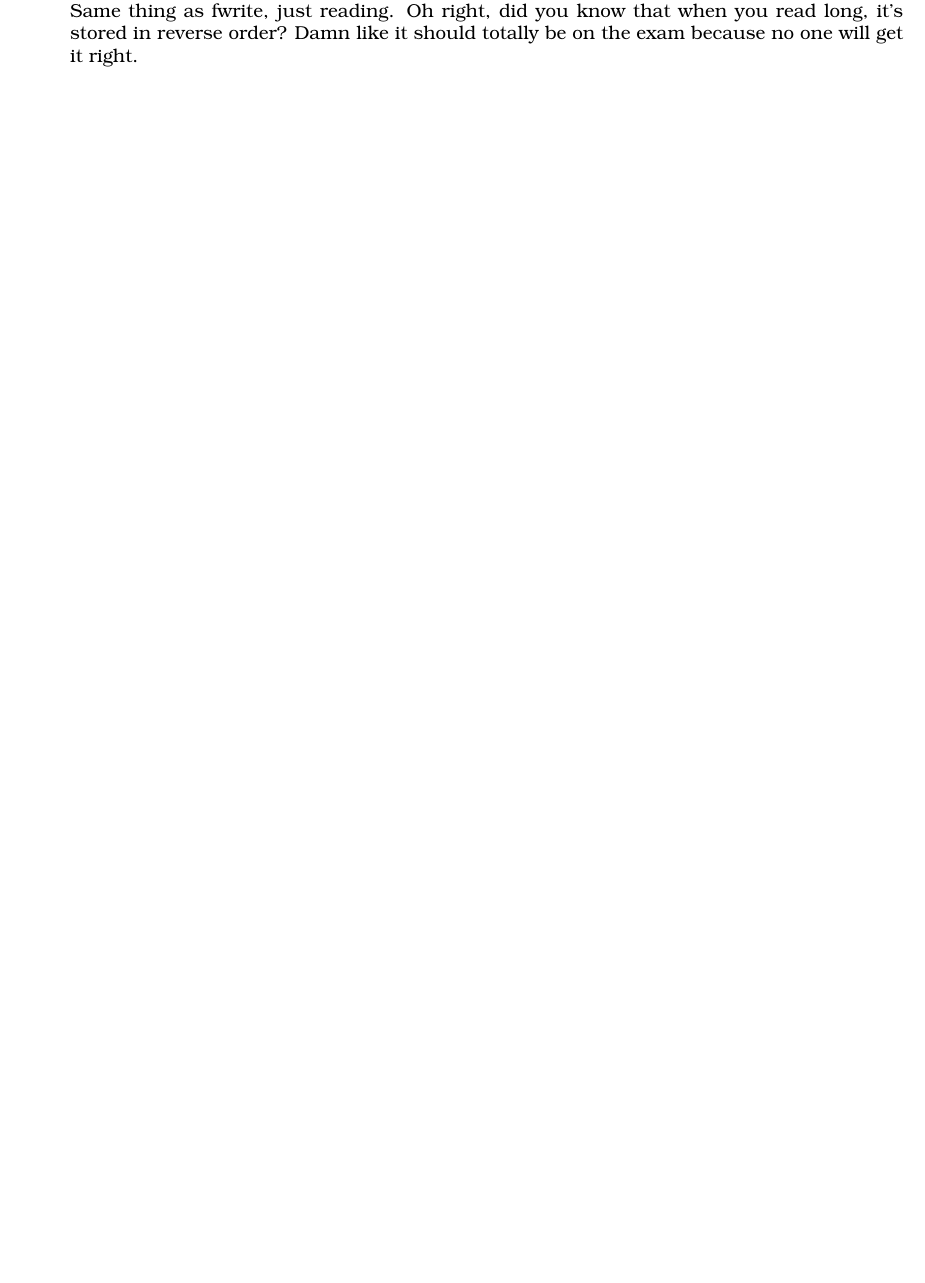
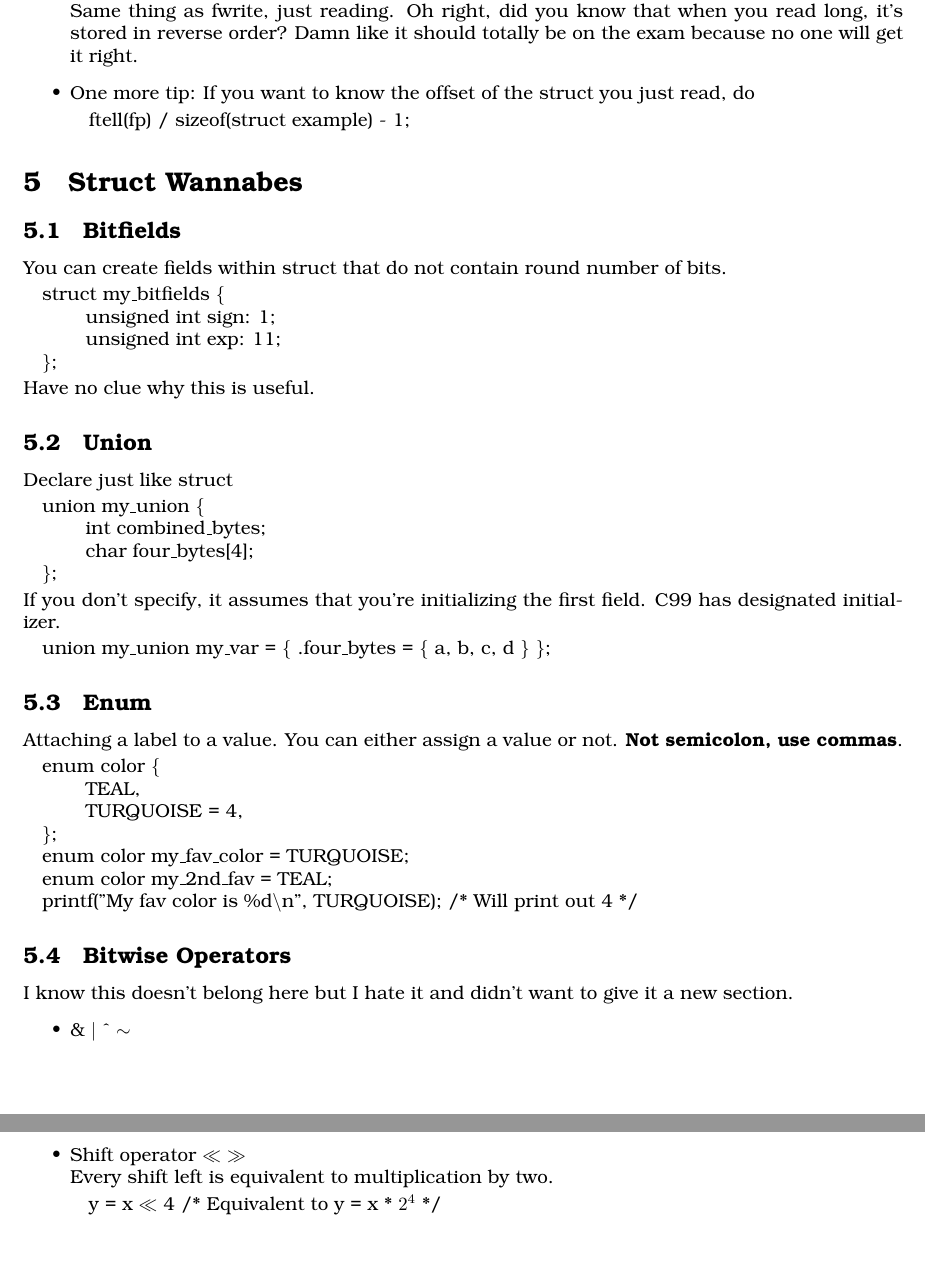
Before and after one commit to theopn/cs240-comprehensive-review, a LaTeX document (CS240_Comprehensive_Review.tex): part of page 4 of 4 before the commit and two parts of pages 4 and 5 of 5 after it, the two joined at a grey line, cut so that both start at the same text, the shorter picture padded with empty space. Compiled offline with pdfLaTeX.

Commit message:
Upto lesson 9 (pre-ptr)

```diff
--- a/CS240_Comprehensive_Review.tex
+++ b/CS240_Comprehensive_Review.tex
@@ -170,6 +170,58 @@ Size of struct example is 16 bytes (in 64 bit system). Remember that the size of
     Usually, write one item at a time. having target structure as the 1st arg, sizeof(struct) as the second arg, and 1 as the 3rd arg.
     \item \textbf{int fread(void *ptr, int size, int num, FILE *fp);}\\
     Same thing as fwrite, just reading. Oh right, did you know that when you read long, it's stored in reverse order? Damn like it should totally be on the exam because no one will get it right.
+    \item One more tip: If you want to know the offset of the struct you just read, do
+    \begin{algorithmic}
+        \item ftell(fp) / sizeof(struct example) - 1;
+    \end{algorithmic}
+\end{itemize}
+
+\section{Struct Wannabes}
+
+\subsection{Bitfields}
+You can create fields within struct that do not contain round number of bits.
+\begin{algorithmic}
+    \item  struct my\_bitfields \{\\
+        $\indent$ unsigned int sign: 1;\\
+        $\indent$ unsigned int exp: 11;\\
+        \};
+\end{algorithmic}
+Have no clue why this is useful.
+
+\subsection{Union}
+Declare just like struct
+\begin{algorithmic}
+    \item union my\_union \{\\
+        $\indent$ int combined\_bytes;\\
+        $\indent$ char four\_bytes[4];\\
+    \};
+\end{algorithmic}
+If you don't specify, it assumes that you're initializing the first field. C99 has designated initializer.
+\begin{algorithmic}
+    \item union my\_union my\_var = \{ .four\_bytes = \{ a, b, c, d \} \};
+\end{algorithmic}
+
+\subsection{Enum}
+Attaching a label to a value. You can either assign a value or not. \textbf{Not semicolon, use commas}.
+\begin{algorithmic}
+    \item enum color \{\\
+        $\indent$ TEAL,\\
+        $\indent$ TURQUOISE = 4,\\
+    \};
+    \item enum color my\_fav\_color = TURQUOISE;
+    \item enum color my\_2nd\_fav = TEAL;
+    \item printf("My fav color is \%d$\backslash$n", TURQUOISE); /* Will print out 4 */
+\end{algorithmic}
+
+\subsection{Bitwise Operators}
+I know this doesn't belong here but I hate it and didn't want to give it a new section.
+\begin{itemize}
+    \item \& $\mid$ \^{} $\sim$
+    \item Shift operator $\ll$ $\gg$\\
+    Every shift left is equivalent to multiplication by two.
+    \begin{algorithmic}
+        \item y = x $\ll$ 4 /* Equivalent to y = x * $2^4$ */
+    \end{algorithmic}
 \end{itemize}
 
 \end{document}
```
Also changed, not shown: CS240_Comprehensive_Review.pdf, CS240_Comprehensive_Review.tex (2 more changed lines).
